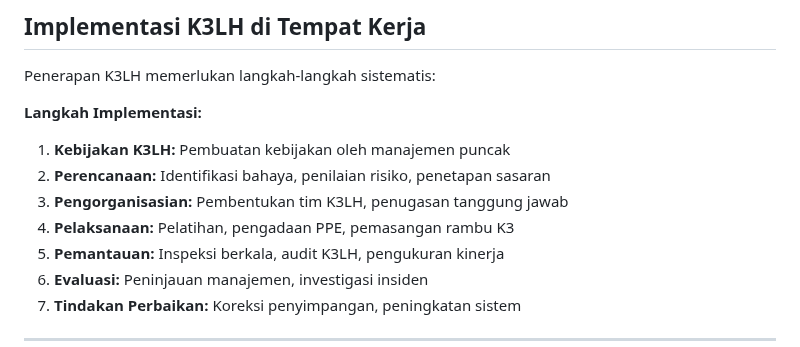
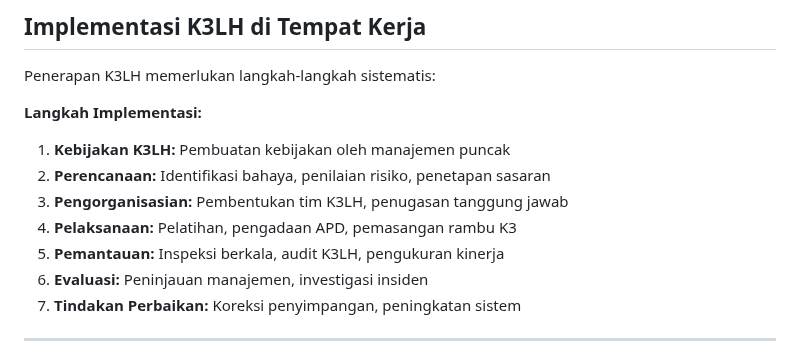
Before and after one commit to Fadel1106/SMK_Mandiri, a Markdown page: Dasar Kejuruan/01. K3LH.md, the part around the change. Rendered like a GitHub page.

```diff
--- a/Dasar Kejuruan/01. K3LH.md
+++ b/Dasar Kejuruan/01. K3LH.md
@@ -117,7 +117,7 @@ Penerapan K3LH memerlukan langkah-langkah sistematis:
 1. **Kebijakan K3LH:** Pembuatan kebijakan oleh manajemen puncak
 2. **Perencanaan:** Identifikasi bahaya, penilaian risiko, penetapan sasaran
 3. **Pengorganisasian:** Pembentukan tim K3LH, penugasan tanggung jawab
-4. **Pelaksanaan:** Pelatihan, pengadaan PPE, pemasangan rambu K3
+4. **Pelaksanaan:** Pelatihan, pengadaan APD, pemasangan rambu K3
 5. **Pemantauan:** Inspeksi berkala, audit K3LH, pengukuran kinerja
 6. **Evaluasi:** Peninjauan manajemen, investigasi insiden
 7. **Tindakan Perbaikan:** Koreksi penyimpangan, peningkatan sistem
```
